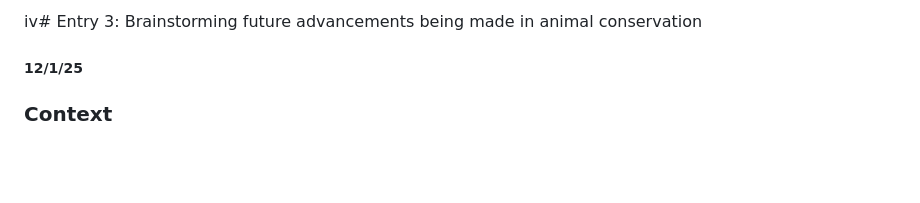
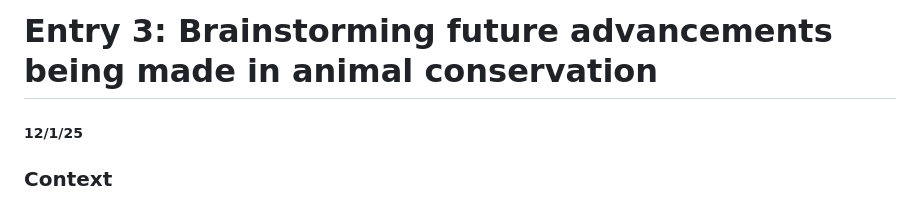
Before and after one commit to emmanuelg6912/sep10-freedom-project, a Markdown page: blog/entry03.md, the part around the change. Rendered like a GitHub page; blank space fills up the shorter version.

```diff
--- a/blog/entry03.md
+++ b/blog/entry03.md
@@ -1,4 +1,4 @@
-iv# Entry 3: Brainstorming future advancements being made in animal conservation
+# Entry 3: Brainstorming future advancements being made in animal conservation
 ##### 12/1/25
 
 ### Context
```
